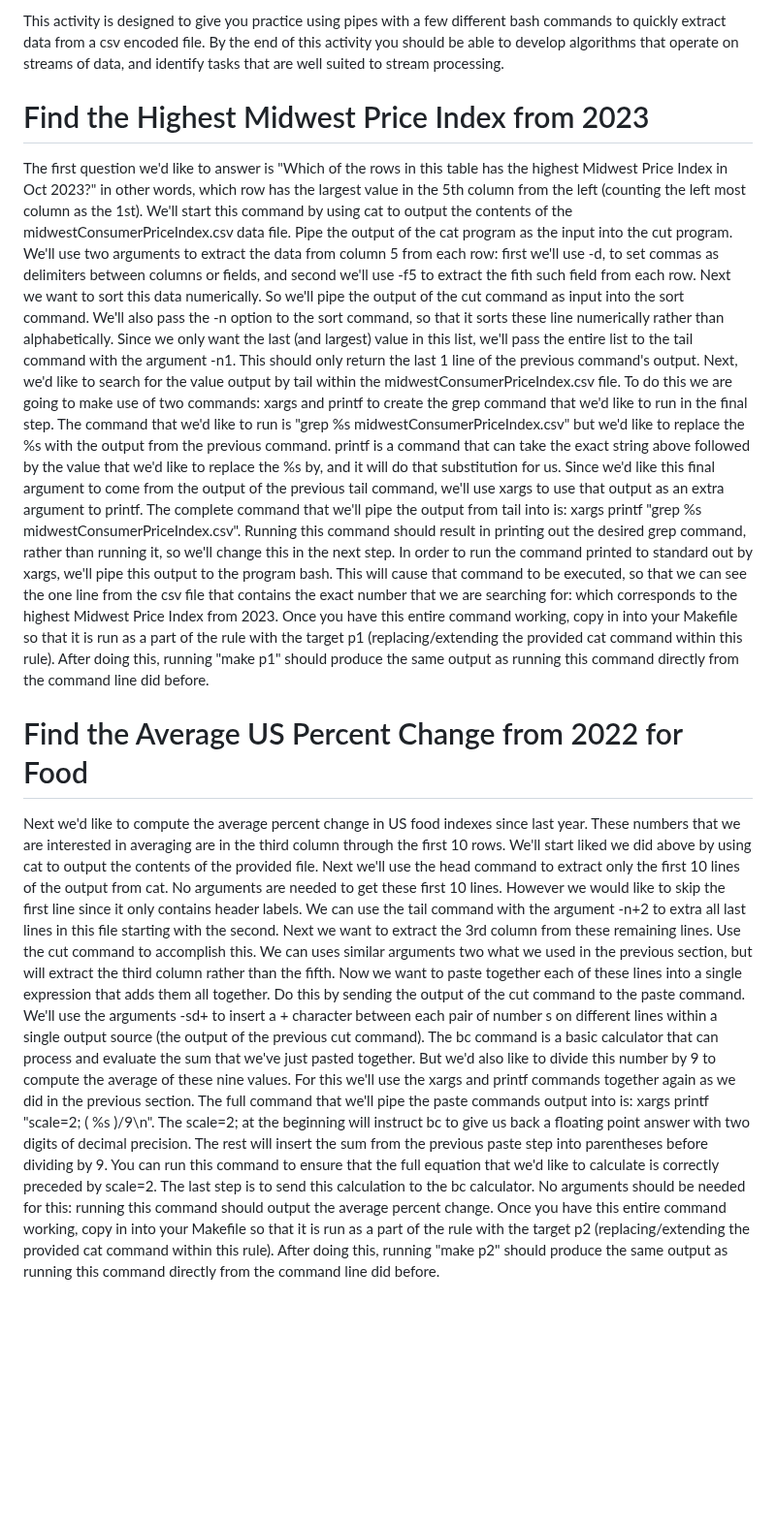
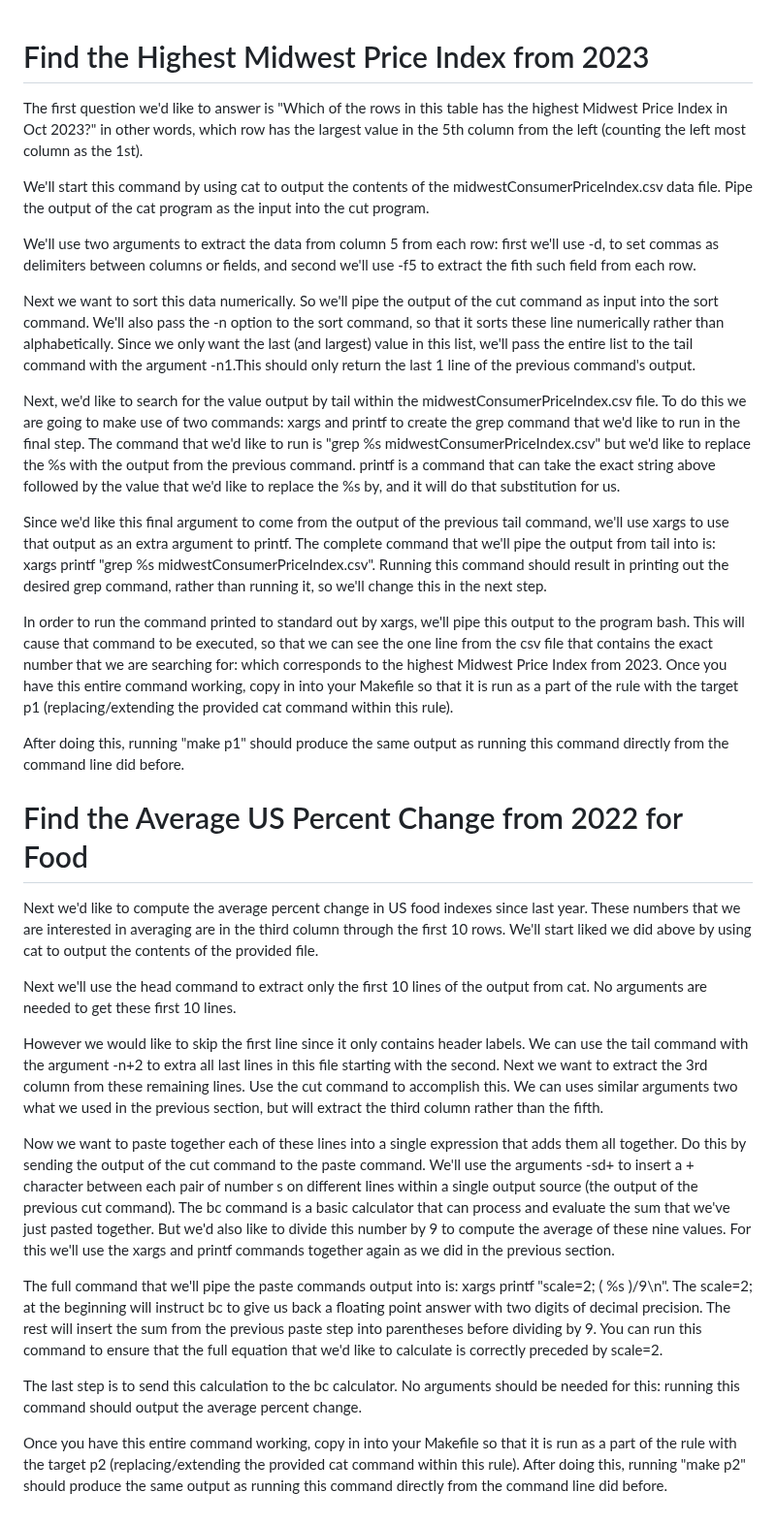
Before and after one commit to annaw38/previousProjects, a Markdown page: CS400: Programming III/A11 Streams and Pipes/README.md, the part around the change. Shown at 97% size. Drawn GitHub-style; blank space fills up the shorter version.

```diff
--- a/CS400: Programming III/A11 Streams and Pipes/README.md
+++ b/CS400: Programming III/A11 Streams and Pipes/README.md
@@ -1,54 +1,67 @@
-This activity is designed to give you practice using pipes with a few different bash commands to quickly extract data from a csv
-encoded file. By the end of this activity you should be able to develop algorithms that operate on streams of data, and identify
-tasks that are well suited to stream processing.
-
 # Find the Highest Midwest Price Index from 2023
 The first question we'd like to answer is "Which of the rows in this table has the highest Midwest Price Index in Oct 2023?"
 in other words, which row has the largest value in the 5th column from the left (counting the left most column as the 1st).
+
 We'll start this command by using cat to output the contents of the midwestConsumerPriceIndex.csv data file.
-Pipe the output of the cat program as the input into the cut program. We'll use two arguments to extract the data from column 5
+Pipe the output of the cat program as the input into the cut program.
+
+We'll use two arguments to extract the data from column 5
 from each row: first we'll use -d, to set commas as delimiters between columns or fields, and second we'll use -f5 to extract
 the fith such field from each row.
+
 Next we want to sort this data numerically. So we'll pipe the output of the cut command as input into the sort command. We'll
 also pass the -n option to the sort command, so that it sorts these line numerically rather than alphabetically.
 Since we only want the last (and largest) value in this list, we'll pass the entire list to the tail command with the argument
--n1. This should only return the last 1 line of the previous command's output.
+-n1.This should only return the last 1 line of the previous command's output.
+
 Next, we'd like to search for the value output by tail within the midwestConsumerPriceIndex.csv file. To do this we are going
 to make use of two commands: xargs and printf to create the grep command that we'd like to run in the final step. The command
 that we'd like to run is "grep %s midwestConsumerPriceIndex.csv" but we'd like to replace the %s with the output from the
 previous command. printf is a command that can take the exact string above followed by the value that we'd like to replace the %s by,
-and it will do that substitution for us. Since we'd like this final argument to come from the output of the previous tail command,
+and it will do that substitution for us.
+
+Since we'd like this final argument to come from the output of the previous tail command,
 we'll use xargs to use that output as an extra argument to printf. The complete command that we'll pipe the output from tail
 into is: xargs printf "grep %s midwestConsumerPriceIndex.csv". Running this command should result in printing out the desired
 grep command, rather than running it, so we'll change this in the next step.
+
 In order to run the command printed to standard out by xargs, we'll pipe this output to the program bash. This will cause that
 command to be executed, so that we can see the one line from the csv file that contains the exact number that we are searching
 for: which corresponds to the highest Midwest Price Index from 2023.
 Once you have this entire command working, copy in into your Makefile so that it is run as a part of the rule with the target
-p1 (replacing/extending the provided cat command within this rule). After doing this, running "make p1" should produce the
+p1 (replacing/extending the provided cat command within this rule).
+
+After doing this, running "make p1" should produce the
 same output as running this command directly from the command line did before.
 
 # Find the Average US Percent Change from 2022 for Food
 Next we'd like to compute the average percent change in US food indexes since last year. These numbers that we are interested
 in averaging are in the third column through the first 10 rows. We'll start liked we did above by using cat to output the
 contents of the provided file.
+
 Next we'll use the head command to extract only the first 10 lines of the output from cat. No arguments are needed to get these
 first 10 lines.
+
 However we would like to skip the first line since it only contains header labels. We can use the tail command with the argument
 -n+2 to extra all last lines in this file starting with the second.
 Next we want to extract the 3rd column from these remaining lines. Use the cut command to accomplish this. We can uses similar
 arguments two what we used in the previous section, but will extract the third column rather than the fifth.
+
 Now we want to paste together each of these lines into a single expression that adds them all together. Do this by sending the
 output of the cut command to the paste command. We'll use the arguments -sd+ to insert a + character between each pair of number
 s on different lines within a single output source (the output of the previous cut command).
 The bc command is a basic calculator that can process and evaluate the sum that we've just pasted together. But we'd also like
 to divide this number by 9 to compute the average of these nine values. For this we'll use the xargs and printf commands
-together again as we did in the previous section. The full command that we'll pipe the paste commands output into is: xargs
+together again as we did in the previous section.
+
+The full command that we'll pipe the paste commands output into is: xargs
 printf "scale=2; ( %s )/9\n". The scale=2; at the beginning will instruct bc to give us back a floating point answer with two
 digits of decimal precision. The rest will insert the sum from the previous paste step into parentheses before dividing by 9.
 You can run this command to ensure that the full equation that we'd like to calculate is correctly preceded by scale=2.
+
 The last step is to send this calculation to the bc calculator. No arguments should be needed for this: running this command
 should output the average percent change.
+
 Once you have this entire command working, copy in into your Makefile so that it is run as a part of the rule with the target
 p2 (replacing/extending the provided cat command within this rule). After doing this, running "make p2" should produce the
 same output as running this command directly from the command line did before.
```
